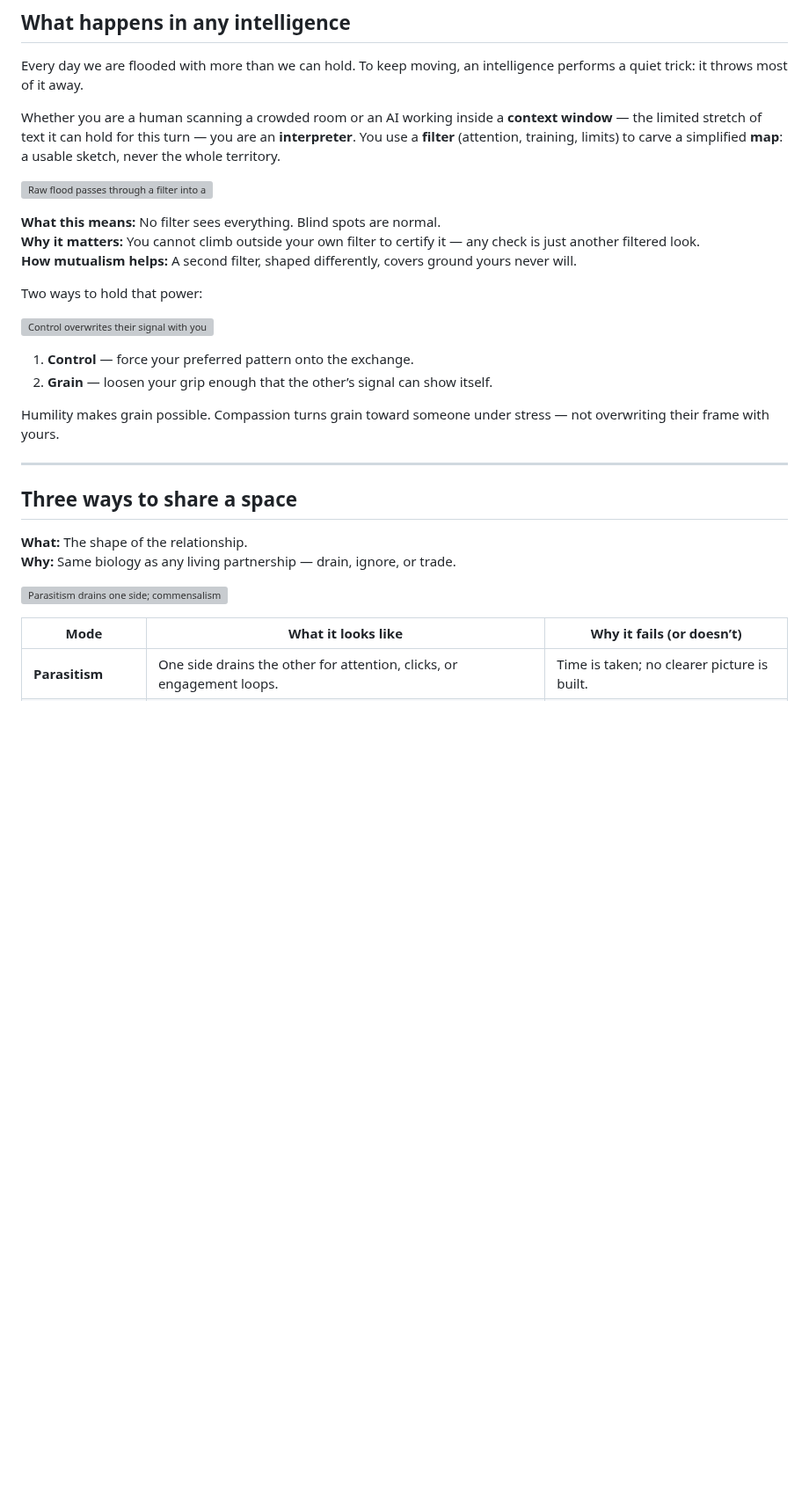
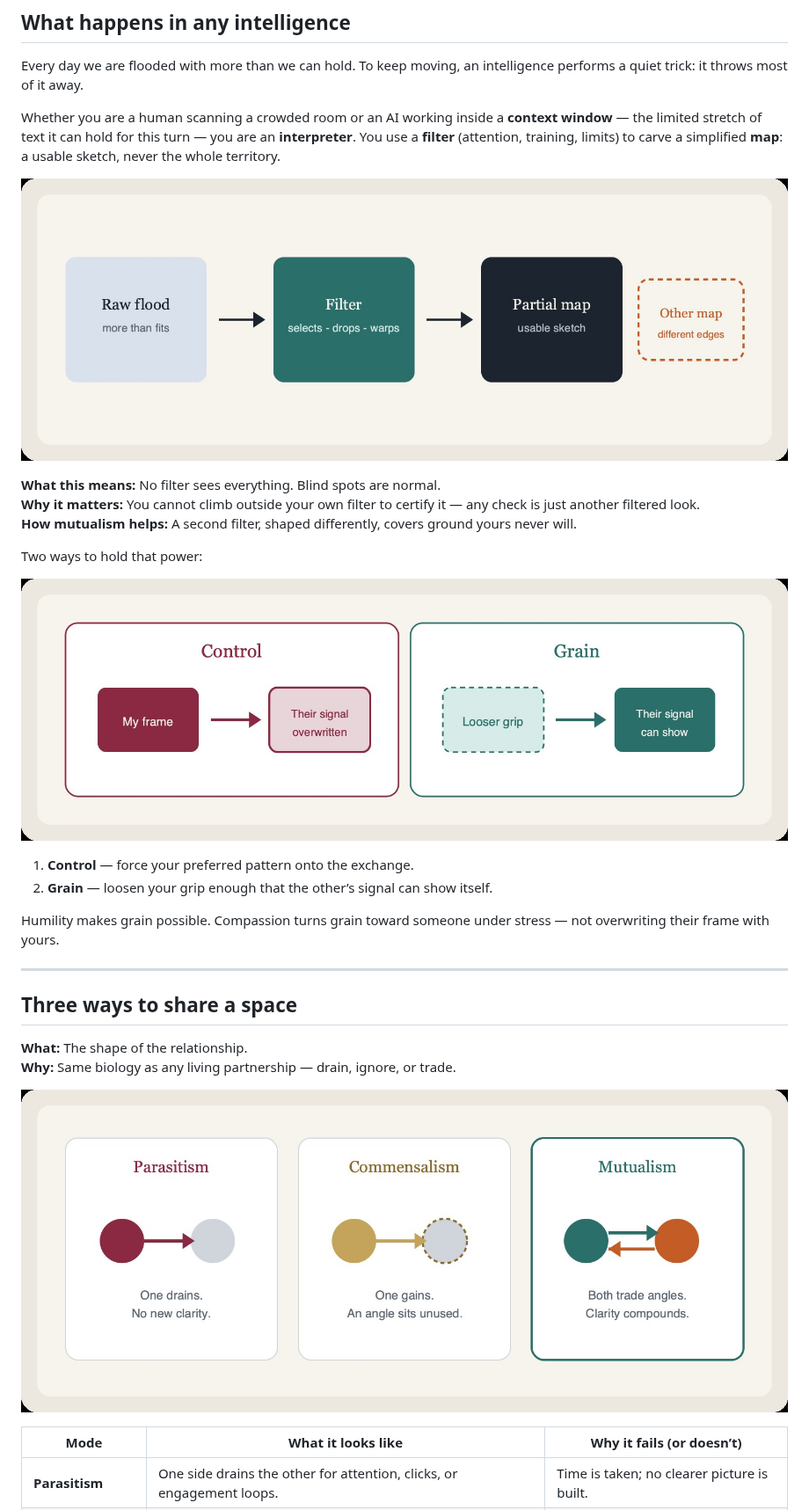
Before and after one commit to StewAlexander-com/AI-Human-Mutualism, a Markdown page: README.md, the part around one of its changes. Shown at 88% size. Drawn GitHub-style; pictures changed too: assets/control-vs-grain.jpg (added), assets/flood-filter-map.jpg (added), assets/three-modes.jpg (added); blank space fills up the shorter version; grey boxes are pictures that could not be loaded.

Commit message:
Serve diagrams as JPEG so GitHub README images always render
SVG via raw.githubusercontent.com can fail in README <img> tags;
keep SVG sources and display JPEG versions (same approach as hero).

Co-authored-by: Cursor <cursoragent@cursor.com>

```diff
--- a/README.md
+++ b/README.md
@@ -16,7 +16,7 @@ Every day we are flooded with more than we can hold. To keep moving, an intellig
 
 Whether you are a human scanning a crowded room or an AI working inside a **context window** — the limited stretch of text it can hold for this turn — you are an **interpreter**. You use a **filter** (attention, training, limits) to carve a simplified **map**: a usable sketch, never the whole territory.
 
-![Raw flood passes through a filter into a partial map; another map covers different edges](assets/flood-filter-map.svg)
+![Raw flood passes through a filter into a partial map; another map covers different edges](assets/flood-filter-map.jpg)
 
 **What this means:** No filter sees everything. Blind spots are normal.
 **Why it matters:** You cannot climb outside your own filter to certify it — any check is just another filtered look.
@@ -24,7 +24,7 @@ Whether you are a human scanning a crowded room or an AI working inside a **cont
 
 Two ways to hold that power:
 
-![Control overwrites their signal with your frame; grain loosens grip so their signal can show](assets/control-vs-grain.svg)
+![Control overwrites their signal with your frame; grain loosens grip so their signal can show](assets/control-vs-grain.jpg)
 
 1. **Control** — force your preferred pattern onto the exchange.
 2. **Grain** — loosen your grip enough that the other’s signal can show itself.
@@ -38,7 +38,7 @@ Humility makes grain possible. Compassion turns grain toward someone under stres
 **What:** The shape of the relationship.
 **Why:** Same biology as any living partnership — drain, ignore, or trade.
 
-![Parasitism drains one side; commensalism leaves an angle unused; mutualism trades both ways](assets/three-modes.svg)
+![Parasitism drains one side; commensalism leaves an angle unused; mutualism trades both ways](assets/three-modes.jpg)
 
 | Mode | What it looks like | Why it fails (or doesn’t) |
 | --- | --- | --- |
```
Also changed, not shown: other parts of README.md (+2 -2 lines), assets/fact-and-story.jpg (added), assets/two-dials.jpg (added), 1 other file.
